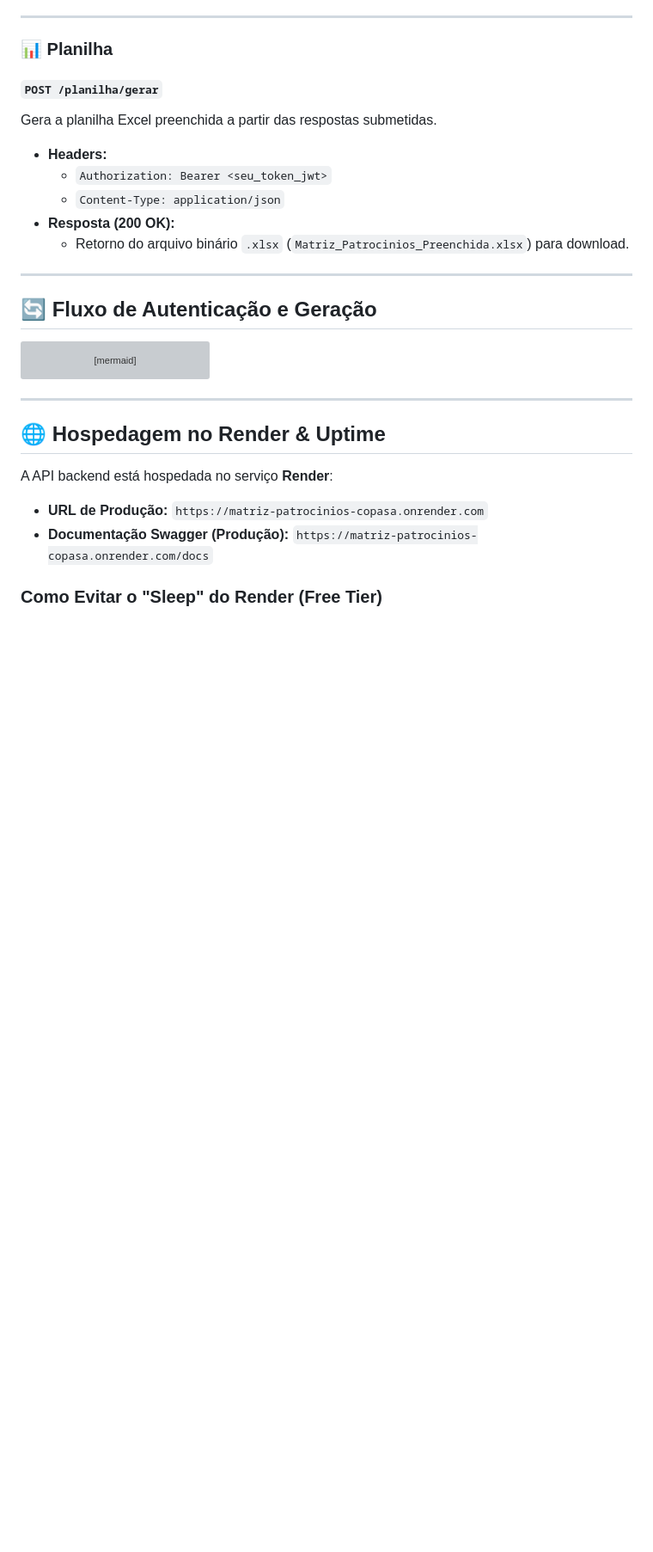
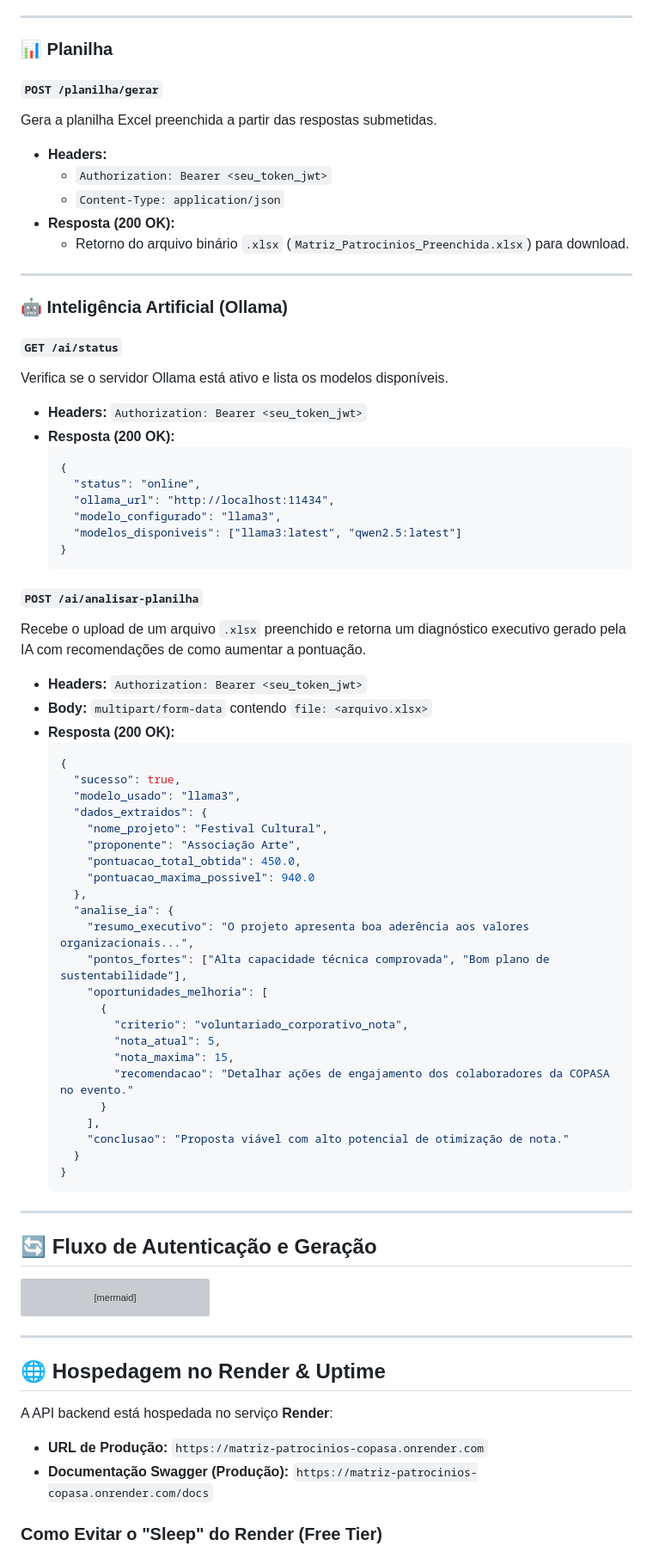
Before and after one commit to andreeeestor/Matriz-de-Patrocinios-COPASA, a Markdown page: README.md, the part around one of its changes. Shown at 86% size. GitHub-like rendering; blank space fills up the shorter version; grey boxes are pictures that could not be loaded.

Commit message:
docs: update README with Ollama AI features, architecture, and API routes

````diff
--- a/README.md
+++ b/README.md
@@ -230,6 +247,56 @@ Gera a planilha Excel preenchida a partir das respostas submetidas.
   * `Content-Type: application/json`
 * **Resposta (200 OK):**
   * Retorno do arquivo binário `.xlsx` (`Matriz_Patrocinios_Preenchida.xlsx`) para download.
+
+---
+
+### 🤖 Inteligência Artificial (Ollama)
+
+#### `GET /ai/status`
+Verifica se o servidor Ollama está ativo e lista os modelos disponíveis.
+
+* **Headers:** `Authorization: Bearer <seu_token_jwt>`
+* **Resposta (200 OK):**
+  ```json
+  {
+    "status": "online",
+    "ollama_url": "http://localhost:11434",
+    "modelo_configurado": "llama3",
+    "modelos_disponiveis": ["llama3:latest", "qwen2.5:latest"]
+  }
+  ```
+
+#### `POST /ai/analisar-planilha`
+Recebe o upload de um arquivo `.xlsx` preenchido e retorna um diagnóstico executivo gerado pela IA com recomendações de como aumentar a pontuação.
+
+* **Headers:** `Authorization: Bearer <seu_token_jwt>`
+* **Body:** `multipart/form-data` contendo `file: <arquivo.xlsx>`
+* **Resposta (200 OK):**
+  ```json
+  {
+    "sucesso": true,
+    "modelo_usado": "llama3",
+    "dados_extraidos": {
+      "nome_projeto": "Festival Cultural",
+      "proponente": "Associação Arte",
+      "pontuacao_total_obtida": 450.0,
+      "pontuacao_maxima_possivel": 940.0
+    },
+    "analise_ia": {
+      "resumo_executivo": "O projeto apresenta boa aderência aos valores organizacionais...",
+      "pontos_fortes": ["Alta capacidade técnica comprovada", "Bom plano de sustentabilidade"],
+      "oportunidades_melhoria": [
+        {
+          "criterio": "voluntariado_corporativo_nota",
+          "nota_atual": 5,
+          "nota_maxima": 15,
+          "recomendacao": "Detalhar ações de engajamento dos colaboradores da COPASA no evento."
+        }
+      ],
+      "conclusao": "Proposta viável com alto potencial de otimização de nota."
+    }
+  }
+  ```
 
 ---
 
````
Also changed, not shown: other parts of README.md (+26 -9 lines).
